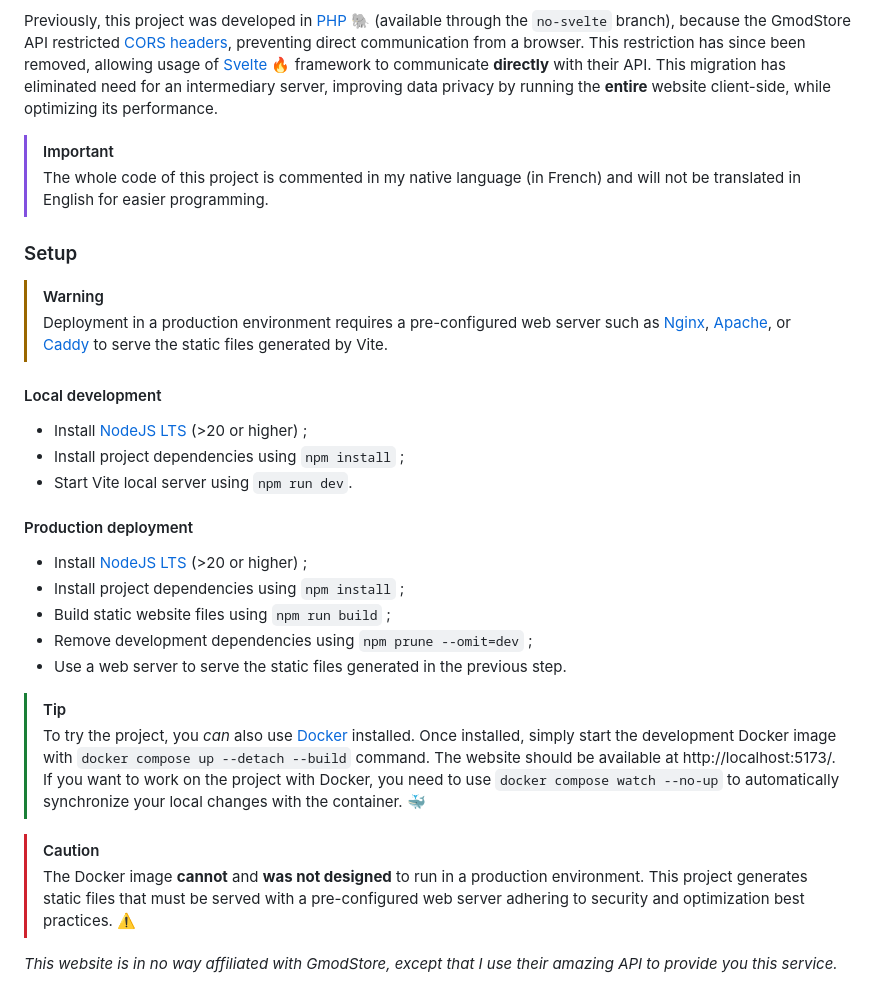
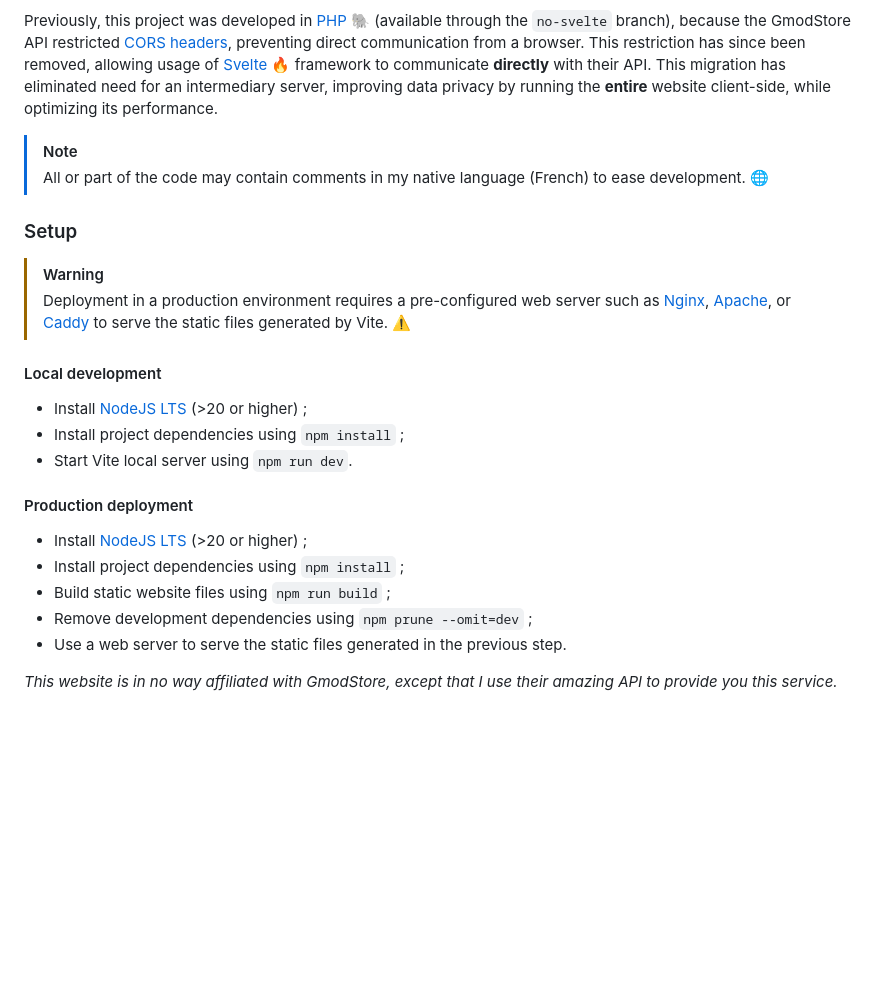
Before and after one commit to FlorianLeChat/GmodStore-Downloader, a Markdown page: README.md, the part around one of its changes. GitHub-like rendering; blank space fills up the shorter version.

```diff
--- a/README.md
+++ b/README.md
@@ -60,13 +64,13 @@ Tokens can be generated at this address: https://www.gmodstore.com/settings/pers
 
 Previously, this project was developed in [PHP](https://www.php.net/) 🐘 (available through the `no-svelte` branch), because the GmodStore API restricted [CORS headers](https://developer.mozilla.org/fr/docs/Web/HTTP/Guides/CORS), preventing direct communication from a browser. This restriction has since been removed, allowing usage of [Svelte](https://svelte.dev/) 🔥 framework to communicate **directly** with their API. This migration has eliminated need for an intermediary server, improving data privacy by running the **entire** website client-side, while optimizing its performance.
 
-> [!IMPORTANT]
-> The whole code of this project is commented in my native language (in French) and will not be translated in English for easier programming.
+> [!NOTE]
+> All or part of the code may contain comments in my native language (French) to ease development. 🌐
 
 ### Setup
 
 > [!WARNING]
-> Deployment in a production environment requires a pre-configured web server such as [Nginx](https://nginx.org/en/), [Apache](https://httpd.apache.org/), or [Caddy](https://caddyserver.com/) to serve the static files generated by Vite.
+> Deployment in a production environment requires a pre-configured web server such as [Nginx](https://nginx.org/en/), [Apache](https://httpd.apache.org/), or [Caddy](https://caddyserver.com/) to serve the static files generated by Vite. ⚠️
 
 #### Local development
 
@@ -82,12 +86,6 @@ Previously, this project was developed in [PHP](https://www.php.net/) 🐘 (avai
 - Remove development dependencies using `npm prune --omit=dev` ;
 - Use a web server to serve the static files generated in the previous step.
 
-> [!TIP]
-> To try the project, you *can* also use [Docker](https://www.docker.com/) installed. Once installed, simply start the development Docker image with `docker compose up --detach --build` command. The website should be available at http://localhost:5173/. If you want to work on the project with Docker, you need to use `docker compose watch --no-up` to automatically synchronize your local changes with the container. 🐳
-
-> [!CAUTION]
-> The Docker image **cannot** and **was not designed** to run in a production environment. This project generates static files that must be served with a pre-configured web server adhering to security and optimization best practices. ⚠️
-
 *This website is in no way affiliated with GmodStore, except that I use their amazing API to provide you this service.*
 
 ![image](./.gitlab/images/gmodstore-downloader.png)
```
Also changed, not shown: other parts of README.md (+13 -9 lines).
